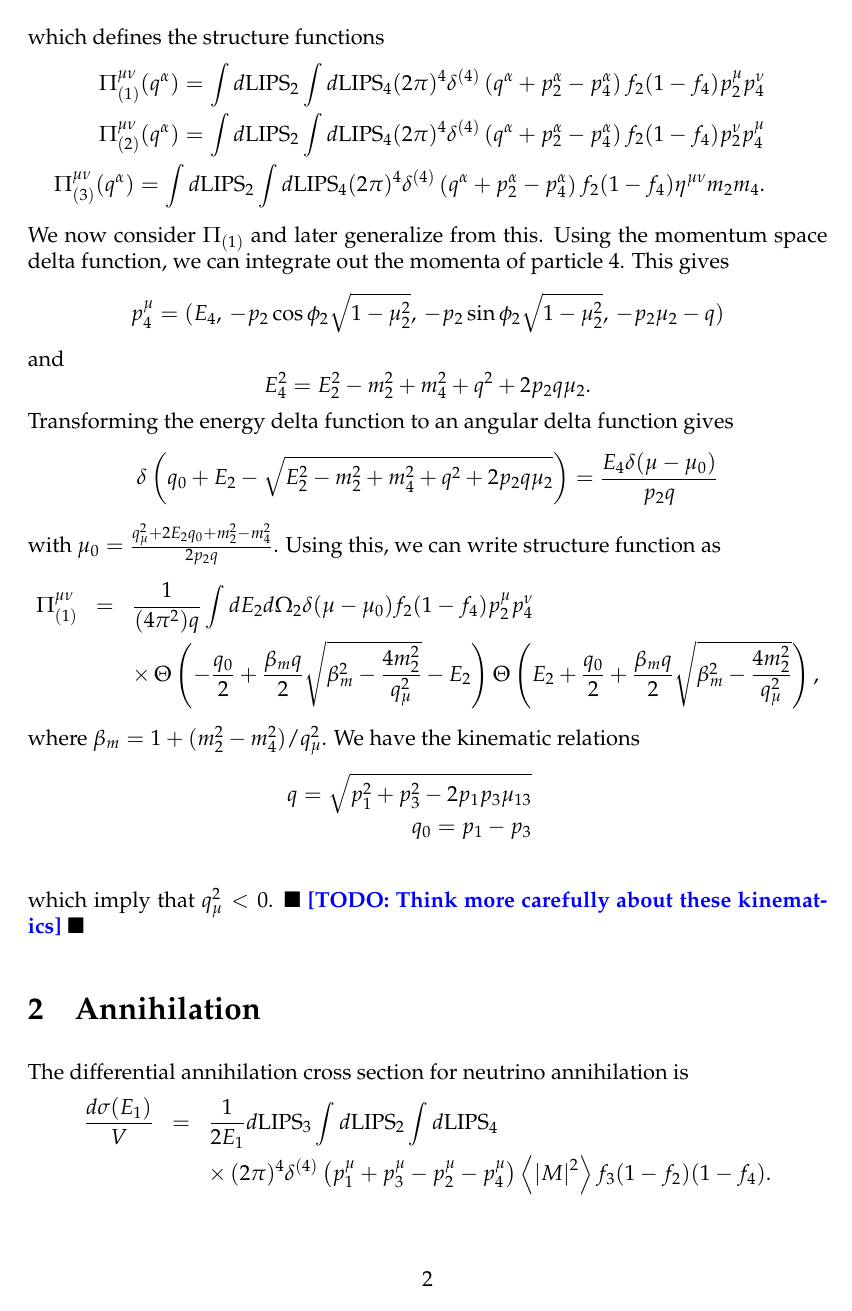
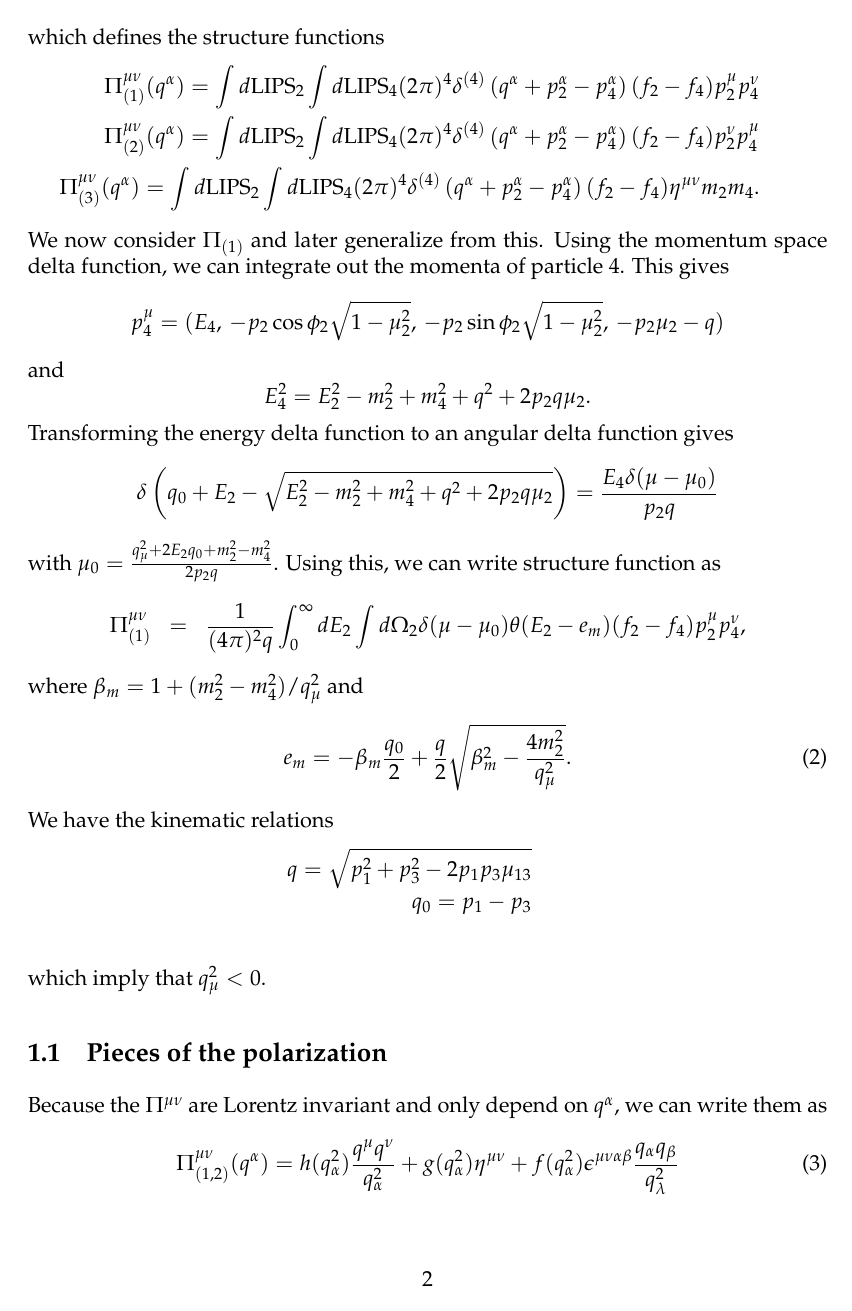
Before and after one commit to ermalrrapaj/two_phase_skyrme, a LaTeX document (notes/neutrino_interactions/neutrino_annihilation.tex): page 2 of 5 before the commit and page 2 of 7 after it. Compiled offline with pdfLaTeX.

Commit message:
Work on derivation of neutrino interaction rates, something is wrong though

```diff
--- a/notes/neutrino_interactions/neutrino_annihilation.tex
+++ b/notes/neutrino_interactions/neutrino_annihilation.tex
@@ -119,13 +119,13 @@ which defines the structure functions
 \begin{eqnarray*}
 \Pi_{(1)}^{\mu \nu}(q^\alpha) = \int d\textrm{LIPS}_2 \int d\textrm{LIPS}_4
 (2 \pi)^4 \delta^{(4)}\left(q^\alpha + p^\alpha_2 - p^\alpha_4 \right)
-f_2(1-f_4)p^\mu_2 p^\nu_4 \nonumber\\
+(f_2-f_4)p^\mu_2 p^\nu_4 \nonumber\\
 \Pi_{(2)}^{\mu \nu}(q^\alpha) = \int d\textrm{LIPS}_2 \int d\textrm{LIPS}_4
 (2 \pi)^4 \delta^{(4)}\left(q^\alpha + p^\alpha_2 - p^\alpha_4 \right)
-f_2(1-f_4) p^\nu_2 p^\mu_4 \nonumber\\
+(f_2-f_4) p^\nu_2 p^\mu_4 \nonumber\\
 \Pi_{(3)}^{\mu \nu}(q^\alpha) = \int d\textrm{LIPS}_2 \int d\textrm{LIPS}_4
 (2 \pi)^4 \delta^{(4)}\left(q^\alpha + p^\alpha_2 - p^\alpha_4 \right)
-f_2(1-f_4) \eta^{\mu \nu} m_2 m_4.
+(f_2-f_4) \eta^{\mu \nu} m_2 m_4.
 \end{eqnarray*}
 We now consider $\Pi_{(1)}$ and later generalize from this.  Using the momentum space delta function, we can integrate out the momenta of particle 4.  This gives
 \begin{equation*}
@@ -145,15 +145,25 @@ Transforming the energy delta function to an angular delta function gives
 \end{equation*}
 with $\mu_0 = \frac{q_\mu^2 + 2 E_2 q_0 + m_2^2 - m_4^2}{2 p_2 q}$.  Using this, we can write structure function as
 \begin{eqnarray*}
-\Pi^{\mu \nu}_{(1)} &=& \frac{1}{(4 \pi^2) q} \int dE_2 d\Omega_2
-\delta (\mu - \mu_0) f_2 (1 - f_4) p_2^\mu p_4^\nu
-\\ && \times \,
-\Theta \left(-\frac{q_0}{2} + \frac{\beta_m q}{2} \sqrt{\beta_m^2-\frac{4m_2^2}{q_\mu^2}} - E_2\right)
-\Theta \left(E_2 + \frac{q_0}{2} + \frac{\beta_m q}{2} \sqrt{\beta_m^2-\frac{4m_2^2}{q_\mu^2}}\right),
+\Pi^{\mu \nu}_{(1)} &=& \frac{1}{(4 \pi)^2 q} \int_{0}^\infty dE_2
+\int d \Omega_2 \delta(\mu - \mu_0) \theta(E_2-e_{m})
+(f_2 - f_4) p_2^\mu p_4^\nu,
 \end{eqnarray*}
-where $\beta_m = 1 + (m_2^2 - m_4^2)/q_\mu^2$.  We have the kinematic relations
+where $\beta_m = 1 + (m_2^2 - m_4^2)/q_\mu^2$ and
+\begin{equation}
+e_{m}=-\beta_m \frac{q_0}{2} + \frac{q}{2} \sqrt{\beta_m^2 - \frac{4 m_2^2}{q_\mu^2}}.
+\end{equation}
+We have the kinematic relations
 \begin{eqnarray*}
 q = \sqrt{p_1^2 + p_3^2 - 2 p_1 p_3 \mu_{13}} \\
 q_0 = p_1 - p_3 \\
 \end{eqnarray*}
-which imply that $q_\mu^2 < 0$.  \todo{Think more carefully about these kinematics}
+which imply that $q_\mu^2 < 0$.
+
+\subsection{Pieces of the polarization}
+Because the $\Pi^{\mu \nu}$ are Lorentz invariant and only depend on $q^\alpha$, we can write them as
+\begin{equation}
+\Pi_{(1,2)}^{\mu \nu}(q^\alpha) = h(q_\alpha^2) \frac{q^\mu q^\nu}{q_\alpha^2}
++ g(q_\alpha^2) \eta^{\mu \nu}
++ f(q_\alpha^2) \epsilon^{\mu \nu \alpha \beta} \frac{q_\alpha q_\beta}{q_\lambda^2}
+\end{equation}
@@ -159,0 +180,3 @@ which imply that $q_\mu^2 < 0$.  \todo{Think more carefully about these kinemati
+\left\{m_2^2 \frac{q^2}{q_\mu^2} + \beta^2 \frac{q^2_\mu}{4}
++ \beta E_2 q_0 + E_2^2 \right\}
+\end{eqnarray}
```
Also changed, not shown: notes/neutrino_interactions/neutrino_annihilation.tex (52 more changed lines), 1 other file.
